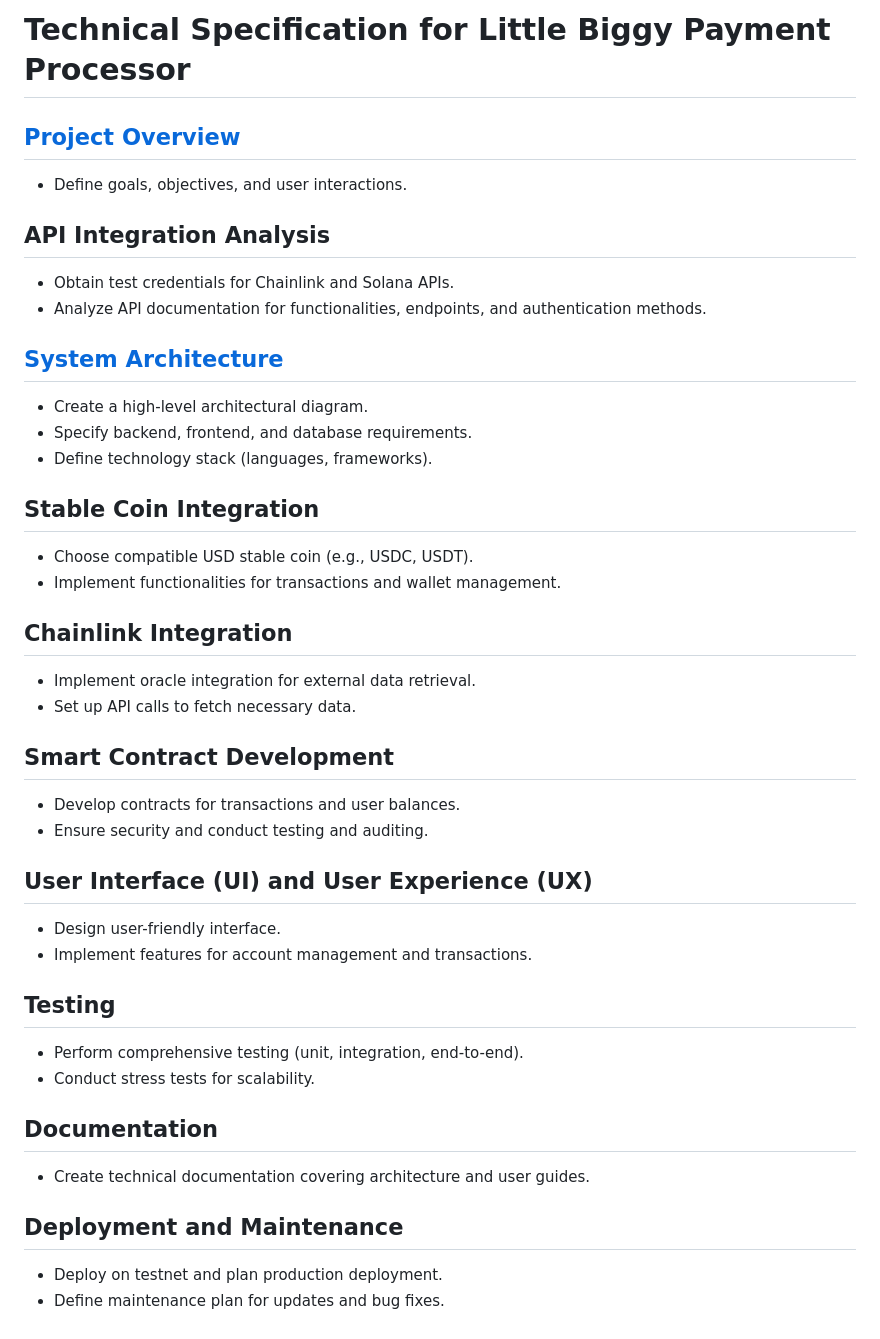
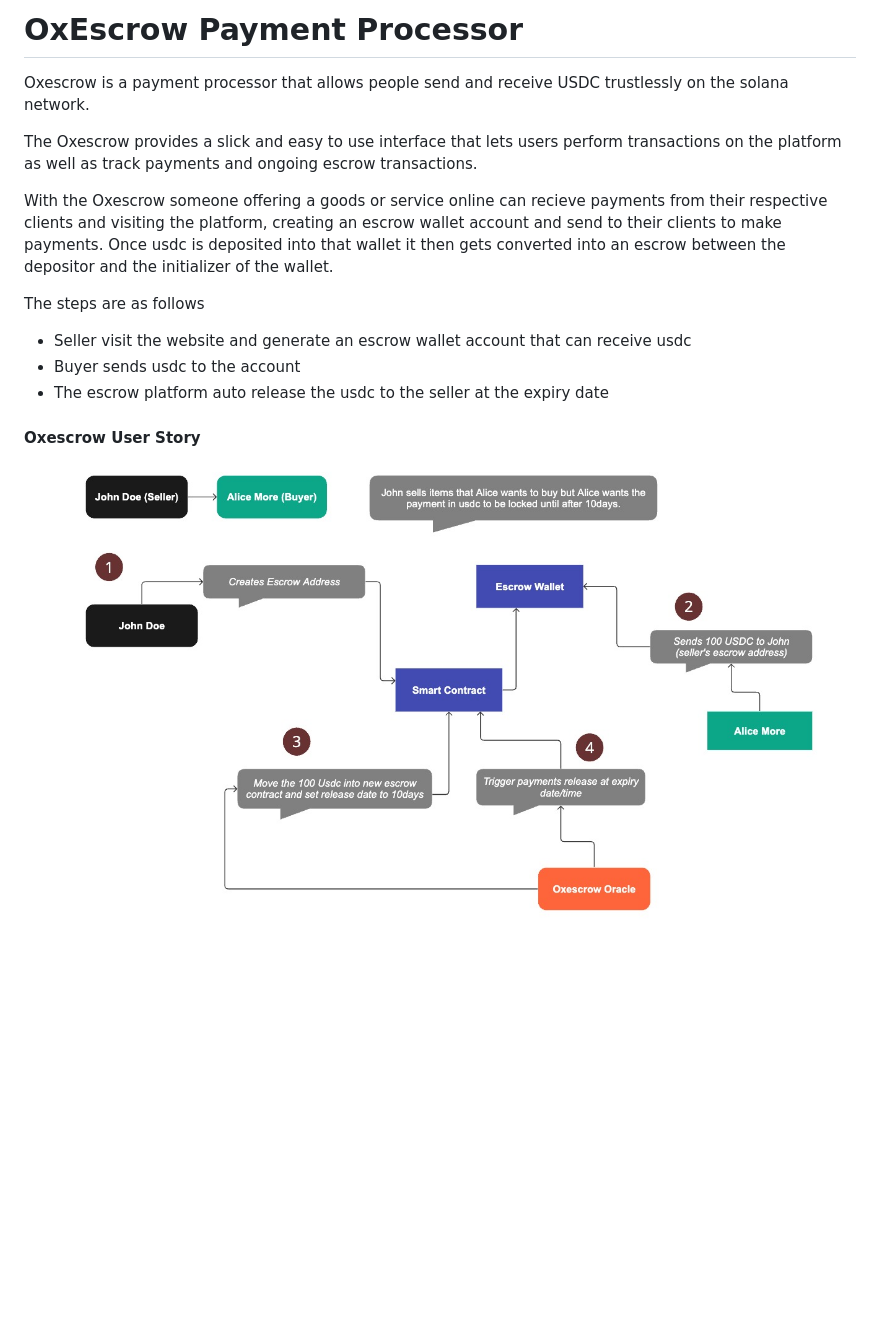
Before and after one commit to oxquantumorg/oxescrow-docs, a Markdown page: readme.md, the part around the change. GitHub-like rendering; pictures changed too: assets/user-story.jpg (added); blank space fills up the shorter version.

Commit message:
recreating the docs

```diff
--- a/readme.md
+++ b/readme.md
@@ -1,40 +1,15 @@
-# Technical Specification for Little Biggy Payment Processor
+# OxEscrow Payment Processor
+Oxescrow is a payment processor that allows people send and receive
+USDC trustlessly on the solana network.
 
-## [Project Overview](docs/01-objectives.md)
-- Define goals, objectives, and user interactions.
+The Oxescrow provides a slick and easy to use interface that lets users perform transactions on the platform as well as track payments and ongoing escrow transactions.
 
-## API Integration Analysis
-- Obtain test credentials for Chainlink and Solana APIs.
-- Analyze API documentation for functionalities, endpoints, and authentication methods.
+With the Oxescrow someone offering a goods or service online can recieve payments from their respective clients and visiting the platform, creating an escrow wallet account and send to their clients to make payments. Once usdc is deposited into that wallet it then gets converted into an escrow between the depositor and the initializer of the wallet.
 
-## [System Architecture](docs/02-system-structure.md)
-- Create a high-level architectural diagram.
-- Specify backend, frontend, and database requirements.
-- Define technology stack (languages, frameworks).
+The steps are as follows
+- Seller visit the website and generate an escrow wallet account that can receive usdc
+- Buyer sends usdc to the account
+- The escrow platform auto release the usdc to the seller at the expiry date
 
-## Stable Coin Integration
-- Choose compatible USD stable coin (e.g., USDC, USDT).
-- Implement functionalities for transactions and wallet management.
-
-## Chainlink Integration
-- Implement oracle integration for external data retrieval.
-- Set up API calls to fetch necessary data.
-
-## Smart Contract Development
-- Develop contracts for transactions and user balances.
-- Ensure security and conduct testing and auditing.
-
-## User Interface (UI) and User Experience (UX)
-- Design user-friendly interface.
-- Implement features for account management and transactions.
-
-## Testing
-- Perform comprehensive testing (unit, integration, end-to-end).
-- Conduct stress tests for scalability.
-
-## Documentation
-- Create technical documentation covering architecture and user guides.
-
-## Deployment and Maintenance
-- Deploy on testnet and plan production deployment.
-- Define maintenance plan for updates and bug fixes.
+#### Oxescrow User Story
+![User story](./assets/user-story.jpg)
```
Also changed, not shown: docs/01-objectives.md (+0 -10 lines), 1 other file.
